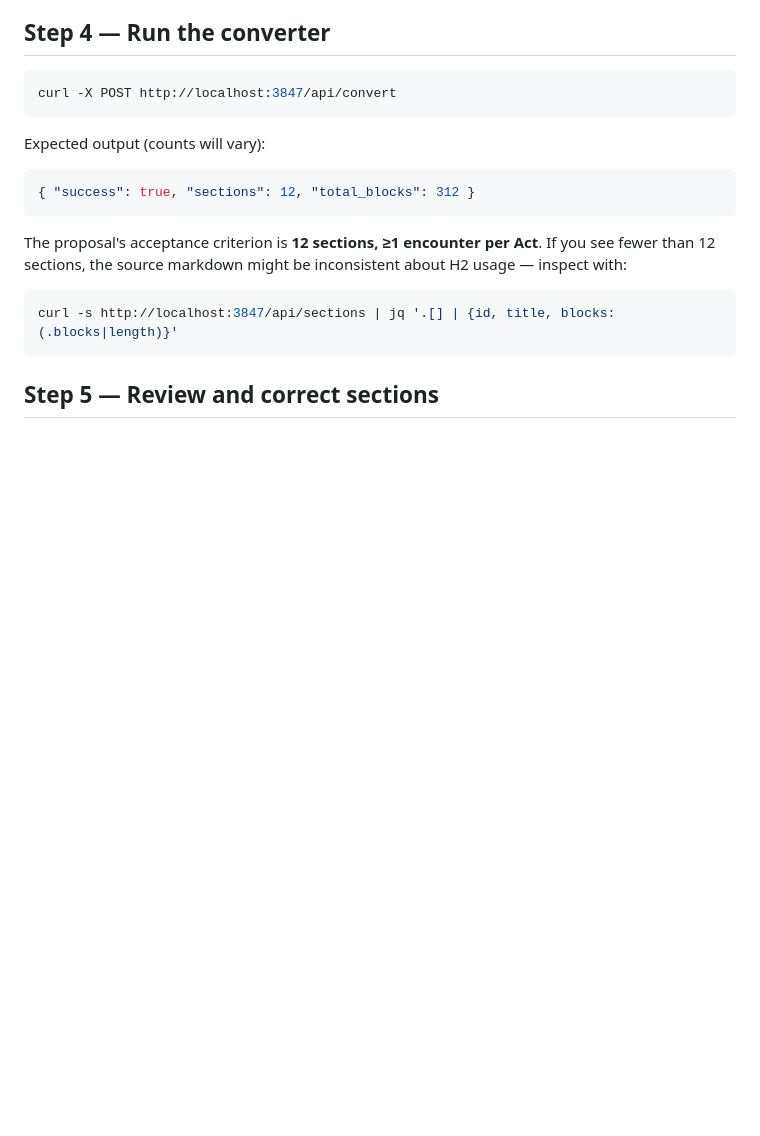
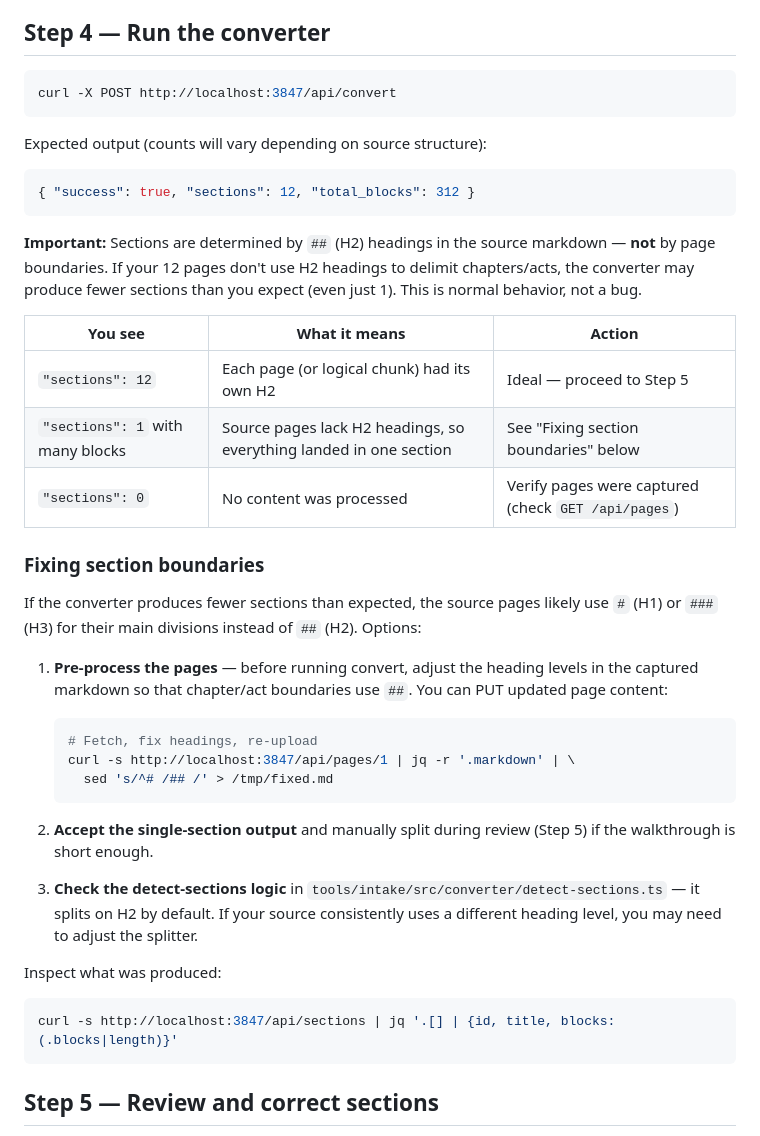
Before and after one commit to camcast3/walkthrough-app, a Markdown page: docs/intake-phase-8-runbook.md, the part around the change. Drawn GitHub-style; blank space fills up the shorter version.

Commit message:
Clarify sections vs pages in runbook and troubleshooting
The converter splits on H2 boundaries, not page boundaries. 12 pages
can produce 1 section if the source lacks ## headings. Added diagnostic
table, fixing guidance, and updated troubleshooting.

Co-authored-by: Copilot <223556219+Copilot@users.noreply.github.com>

````diff
--- a/docs/intake-phase-8-runbook.md
+++ b/docs/intake-phase-8-runbook.md
@@ -100,13 +100,36 @@ for ($i=1; $i -le 12; $i++) {
 curl -X POST http://localhost:3847/api/convert
 ```
 
-Expected output (counts will vary):
+Expected output (counts will vary depending on source structure):
 
 ```json
 { "success": true, "sections": 12, "total_blocks": 312 }
 ```
 
-The proposal's acceptance criterion is **12 sections, ≥1 encounter per Act**. If you see fewer than 12 sections, the source markdown might be inconsistent about H2 usage — inspect with:
+**Important:** Sections are determined by `##` (H2) headings in the source markdown — **not** by page boundaries. If your 12 pages don't use H2 headings to delimit chapters/acts, the converter may produce fewer sections than you expect (even just 1). This is normal behavior, not a bug.
+
+| You see | What it means | Action |
+|---|---|---|
+| `"sections": 12` | Each page (or logical chunk) had its own H2 | Ideal — proceed to Step 5 |
+| `"sections": 1` with many blocks | Source pages lack H2 headings, so everything landed in one section | See "Fixing section boundaries" below |
+| `"sections": 0` | No content was processed | Verify pages were captured (check `GET /api/pages`) |
+
+### Fixing section boundaries
+
+If the converter produces fewer sections than expected, the source pages likely use `#` (H1) or `###` (H3) for their main divisions instead of `##` (H2). Options:
+
+1. **Pre-process the pages** — before running convert, adjust the heading levels in the captured markdown so that chapter/act boundaries use `##`. You can PUT updated page content:
+   ```bash
+   # Fetch, fix headings, re-upload
+   curl -s http://localhost:3847/api/pages/1 | jq -r '.markdown' | \
+     sed 's/^# /## /' > /tmp/fixed.md
+   ```
+
+2. **Accept the single-section output** and manually split during review (Step 5) if the walkthrough is short enough.
+
+3. **Check the detect-sections logic** in `tools/intake/src/converter/detect-sections.ts` — it splits on H2 by default. If your source consistently uses a different heading level, you may need to adjust the splitter.
+
+Inspect what was produced:
 
 ```bash
 curl -s http://localhost:3847/api/sections | jq '.[] | {id, title, blocks: (.blocks|length)}'
````
Also changed, not shown: tools/intake/README.md (+1 -0 lines).
